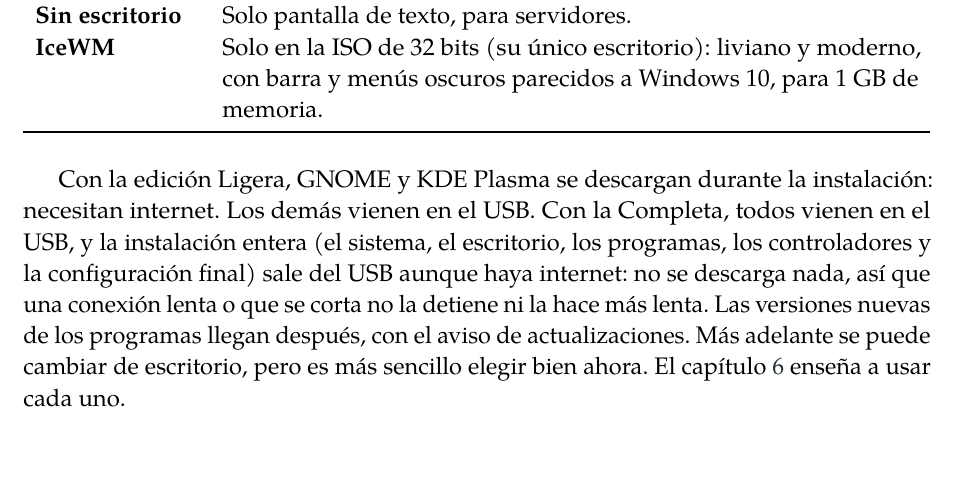
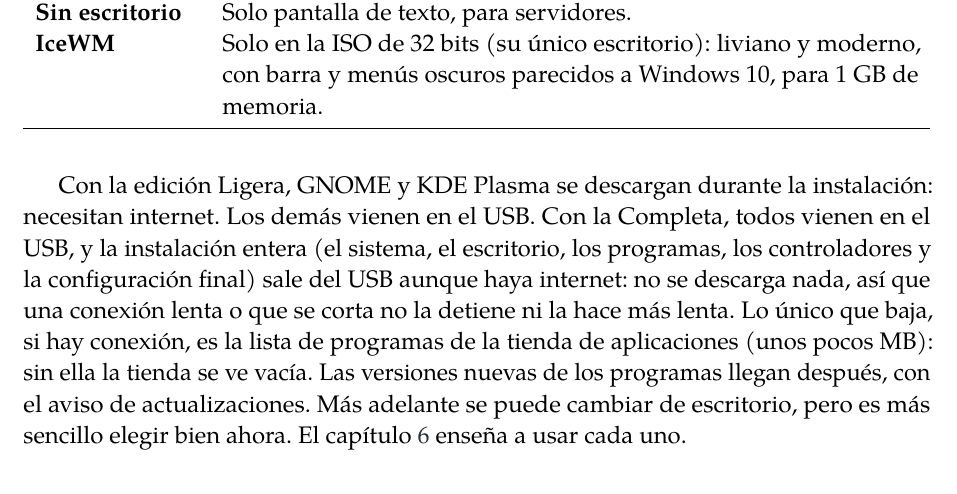
Before and after one commit to Entropio1984/lazaro-linux, a LaTeX book (manual/lazaro-manual.tex, which reads manual/capitulos/04-instalar.tex): part of page 25 of 90, cut so that both start at the same text. Compiled offline with pdfLaTeX; a LaTeX package or settings file that is missing is left out.

Commit message:
Completa con internet: bajar la lista de la tienda al terminar
Con la configuración final solo desde el USB, el script no podía bajar
el catálogo AppStream (no viene en ningún paquete) y la tienda quedaba
vacía hasta la tarea de cada hora. Se baja con los repositorios
definitivos, si hay internet. README y manual.

Co-Authored-By: Claude Opus 5.5 <noreply@anthropic.com>
Claude-Session: https://claude.ai/code/session_01Fekxfrpma5YmR6P45AQHML

```diff
--- a/manual/capitulos/04-instalar.tex
+++ b/manual/capitulos/04-instalar.tex
@@ -86,6 +86,8 @@ Completa, todos vienen en el USB, y la instalación entera (el sistema,
 el escritorio, los programas, los controladores y la configuración
 final) sale del USB aunque haya internet: no se descarga nada, así que
 una conexión lenta o que se corta no la detiene ni la hace más lenta.
+Lo único que baja, si hay conexión, es la lista de programas de la
+tienda de aplicaciones (unos pocos MB): sin ella la tienda se ve vacía.
 Las versiones nuevas de los programas llegan después, con el aviso de
 actualizaciones. Más adelante se puede cambiar de
 escritorio, pero es más sencillo elegir bien ahora. El
```
Also changed, not shown: README.md, 1 other file.
